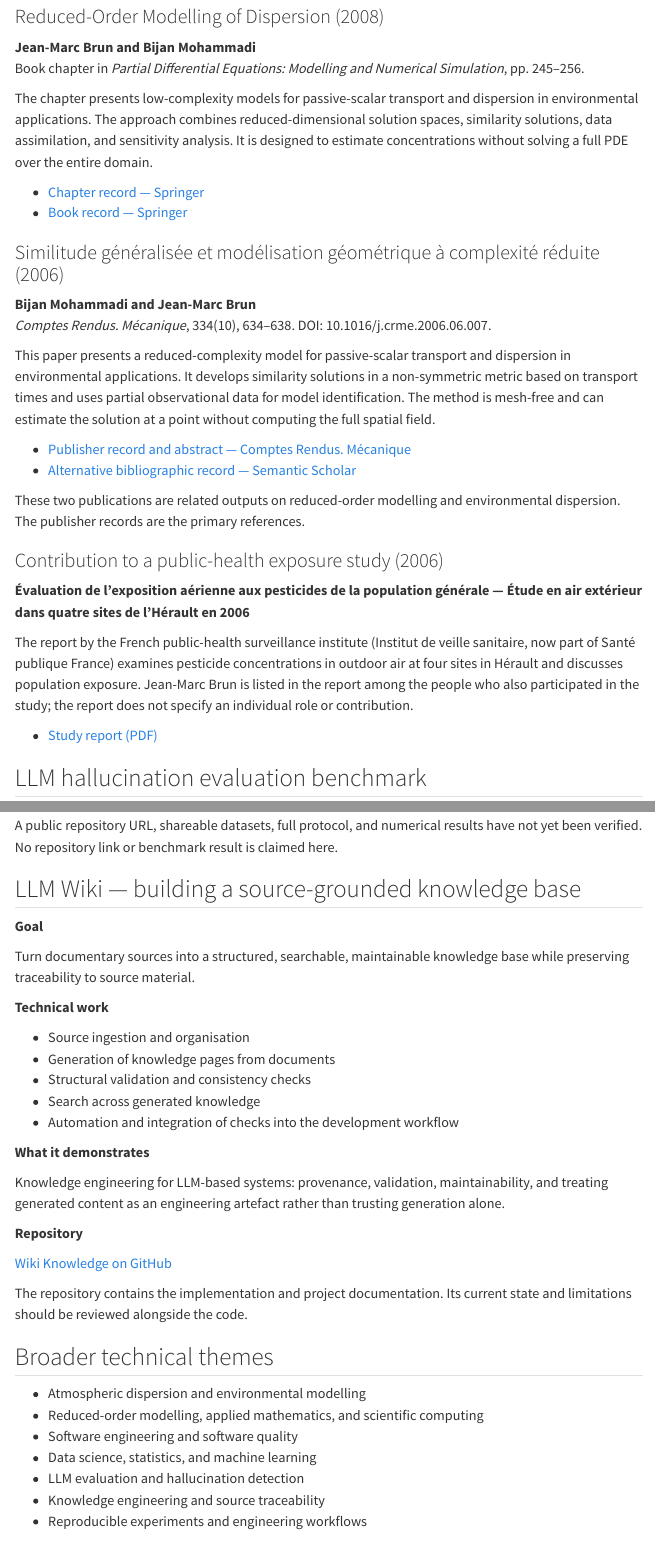
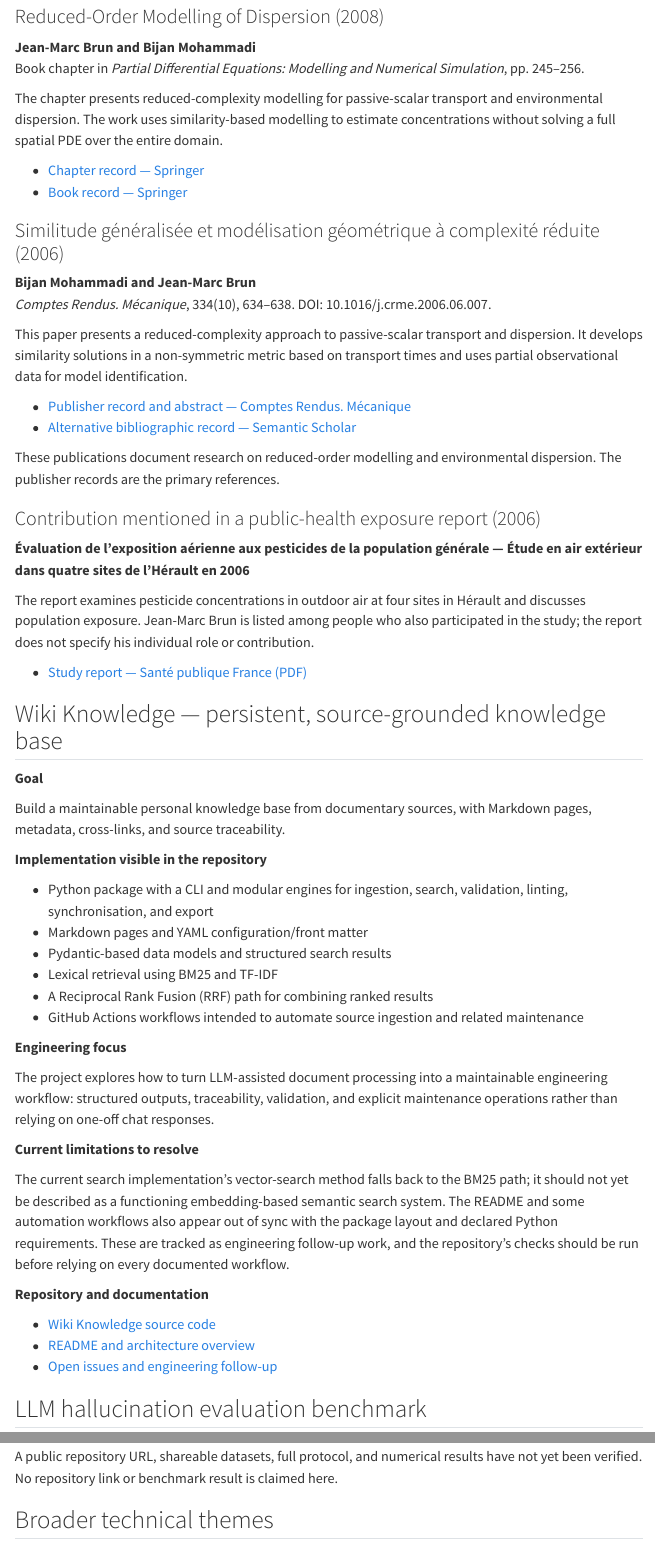
Before and after one commit to JM-Brun/career-knowledge-portfolio, a Quarto document (site/projects.qmd): the page in a window 1100 px wide, from 260 px down, and a second part further down, joined at a grey line. Rendered offline with R 4.5, knitr and Pandoc in place of Quarto, with nearby package versions; menus at the side of the page are left out.

Commit message:
Expand project details and document implementation limits

```diff
--- a/site/projects.qmd
+++ b/site/projects.qmd
@@ -13,7 +13,7 @@
 **Jean-Marc Brun and Bijan Mohammadi**
 Book chapter in *Partial Differential Equations: Modelling and Numerical Simulation*, pp. 245–256.
 
-The chapter presents low-complexity models for passive-scalar transport and dispersion in environmental applications. The approach combines reduced-dimensional solution spaces, similarity solutions, data assimilation, and sensitivity analysis. It is designed to estimate concentrations without solving a full PDE over the entire domain.
+The chapter presents reduced-complexity modelling for passive-scalar transport and environmental dispersion. The work uses similarity-based modelling to estimate concentrations without solving a full spatial PDE over the entire domain.
 
 - [Chapter record — Springer](https://link.springer.com/chapter/10.1007/978-1-4020-8758-5_14)
 - [Book record — Springer](https://link.springer.com/book/10.1007/978-1-4020-8758-5)
@@ -23,20 +23,49 @@
 **Bijan Mohammadi and Jean-Marc Brun**
 *Comptes Rendus. Mécanique*, 334(10), 634–638. DOI: 10.1016/j.crme.2006.06.007.
 
-This paper presents a reduced-complexity model for passive-scalar transport and dispersion in environmental applications. It develops similarity solutions in a non-symmetric metric based on transport times and uses partial observational data for model identification. The method is mesh-free and can estimate the solution at a point without computing the full spatial field.
+This paper presents a reduced-complexity approach to passive-scalar transport and dispersion. It develops similarity solutions in a non-symmetric metric based on transport times and uses partial observational data for model identification.
 
 - [Publisher record and abstract — Comptes Rendus. Mécanique](https://comptes-rendus.academie-sciences.fr/mecanique/articles/10.1016/j.crme.2006.06.007/)
 - [Alternative bibliographic record — Semantic Scholar](https://www.semanticscholar.org/paper/Similitude-g%C3%A9n%C3%A9ralis%C3%A9e-et-mod%C3%A9lisation-g%C3%A9om%C3%A9trique-Mohammadi-Brun/16f7bdf72d12165abf39078f4078438162304fbe)
 
-These two publications are related outputs on reduced-order modelling and environmental dispersion. The publisher records are the primary references.
+These publications document research on reduced-order modelling and environmental dispersion. The publisher records are the primary references.
 
-### Contribution to a public-health exposure study (2006)
+### Contribution mentioned in a public-health exposure report (2006)
 
 **Évaluation de l’exposition aérienne aux pesticides de la population générale — Étude en air extérieur dans quatre sites de l’Hérault en 2006**
 
-The report by the French public-health surveillance institute (Institut de veille sanitaire, now part of Santé publique France) examines pesticide concentrations in outdoor air at four sites in Hérault and discusses population exposure. Jean-Marc Brun is listed in the report among the people who also participated in the study; the report does not specify an individual role or contribution.
+The report examines pesticide concentrations in outdoor air at four sites in Hérault and discusses population exposure. Jean-Marc Brun is listed among people who also participated in the study; the report does not specify his individual role or contribution.
 
-- [Study report (PDF)](https://www.santepubliquefrance.fr/sites/default/files/rdd/document/82748_9958-9958-ps.pdf)
+- [Study report — Santé publique France (PDF)](https://www.santepubliquefrance.fr/sites/default/files/rdd/document/82748_9958-9958-ps.pdf)
+
+## Wiki Knowledge — persistent, source-grounded knowledge base
+
+**Goal**
+
+Build a maintainable personal knowledge base from documentary sources, with Markdown pages, metadata, cross-links, and source traceability.
+
+**Implementation visible in the repository**
+
+- Python package with a CLI and modular engines for ingestion, search, validation, linting, synchronisation, and export
+- Markdown pages and YAML configuration/front matter
+- Pydantic-based data models and structured search results
+- Lexical retrieval using BM25 and TF-IDF
+- A Reciprocal Rank Fusion (RRF) path for combining ranked results
+- GitHub Actions workflows intended to automate source ingestion and related maintenance
+
+**Engineering focus**
+
+The project explores how to turn LLM-assisted document processing into a maintainable engineering workflow: structured outputs, traceability, validation, and explicit maintenance operations rather than relying on one-off chat responses.
+
+**Current limitations to resolve**
+
+The current search implementation's vector-search method falls back to the BM25 path; it should not yet be described as a functioning embedding-based semantic search system. The README and some automation workflows also appear out of sync with the package layout and declared Python requirements. These are tracked as engineering follow-up work, and the repository's checks should be run before relying on every documented workflow.
+
+**Repository and documentation**
+
+- [Wiki Knowledge source code](https://github.com/JM-Brun/wiki-knowledge)
+- [README and architecture overview](https://github.com/JM-Brun/wiki-knowledge#readme)
+- [Open issues and engineering follow-up](https://github.com/JM-Brun/wiki-knowledge/issues)
 
 ## LLM hallucination evaluation benchmark
 
@@ -60,36 +89,10 @@
 
 A public repository URL, shareable datasets, full protocol, and numerical results have not yet been verified. No repository link or benchmark result is claimed here.
 
-## LLM Wiki — building a source-grounded knowledge base
-
-**Goal**
-
-Turn documentary sources into a structured, searchable, maintainable knowledge base while preserving traceability to source material.
-
-**Technical work**
-
-- Source ingestion and organisation
-- Generation of knowledge pages from documents
-- Structural validation and consistency checks
-- Search across generated knowledge
-- Automation and integration of checks into the development workflow
-
-**What it demonstrates**
-
-Knowledge engineering for LLM-based systems: provenance, validation, maintainability, and treating generated content as an engineering artefact rather than trusting generation alone.
-
-**Repository**
-
-[Wiki Knowledge on GitHub](https://github.com/JM-Brun/wiki-knowledge)
-
-The repository contains the implementation and project documentation. Its current state and limitations should be reviewed alongside the code.
-
 ## Broader technical themes
 
 - Atmospheric dispersion and environmental modelling
 - Reduced-order modelling, applied mathematics, and scientific computing
-- Software engineering and software quality
+- Software engineering, testing, and maintainability
 - Data science, statistics, and machine learning
 - LLM evaluation and hallucination detection
-- Knowledge engineering and source traceability
-- Reproducible experiments and engineering workflows
```
Also changed, not shown: site/projects.qmd (9 more changed lines).
